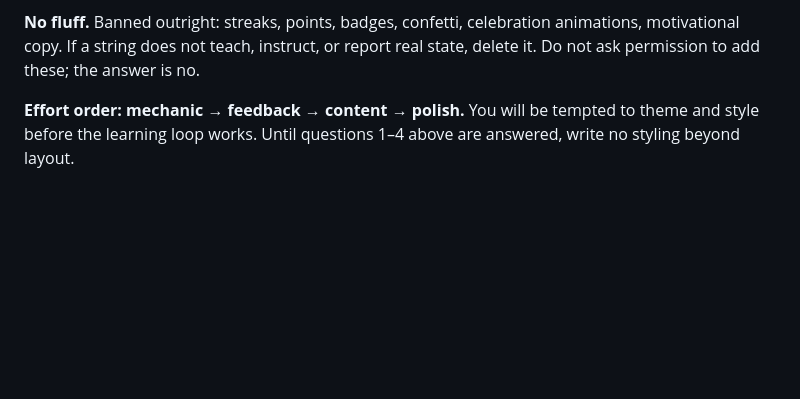
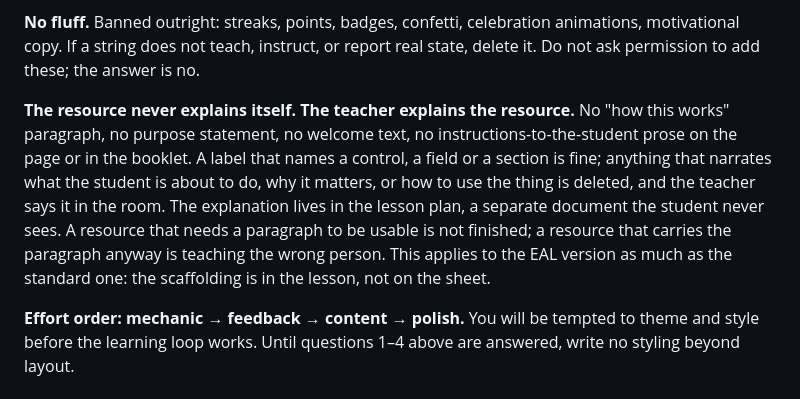
Before and after one commit to liaminhawai-cmd/Water-in-the-world, a Markdown page: STYLE_GUIDE.md, the part around the change. GitHub-like rendering; blank space fills up the shorter version.

Commit message:
Style guide: the resource never explains itself, the teacher does
Adds the principle under Hard constraints, same wording in every repo that
carries the guide.

Co-Authored-By: Claude Fable 5.1 <noreply@anthropic.com>
Claude-Session: https://claude.ai/code/session_019gyiige9BuJUj3e3kcjvaS

```diff
--- a/STYLE_GUIDE.md
+++ b/STYLE_GUIDE.md
@@ -83,6 +83,8 @@ When the teacher makes a choice you would not have made, ask **once**, neutrally
 **Earned progress persists.** State correctly earned at a sub-step is never cleared by a later failure at the parent step. Clear only the failed unit.
 
 **No fluff.** Banned outright: streaks, points, badges, confetti, celebration animations, motivational copy. If a string does not teach, instruct, or report real state, delete it. Do not ask permission to add these; the answer is no.
+
+**The resource never explains itself. The teacher explains the resource.** No "how this works" paragraph, no purpose statement, no welcome text, no instructions-to-the-student prose on the page or in the booklet. A label that names a control, a field or a section is fine; anything that narrates what the student is about to do, why it matters, or how to use the thing is deleted, and the teacher says it in the room. The explanation lives in the lesson plan, a separate document the student never sees. A resource that needs a paragraph to be usable is not finished; a resource that carries the paragraph anyway is teaching the wrong person. This applies to the EAL version as much as the standard one: the scaffolding is in the lesson, not on the sheet.
 
 **Effort order: mechanic → feedback → content → polish.** You will be tempted to theme and style before the learning loop works. Until questions 1–4 above are answered, write no styling beyond layout.
 
```
